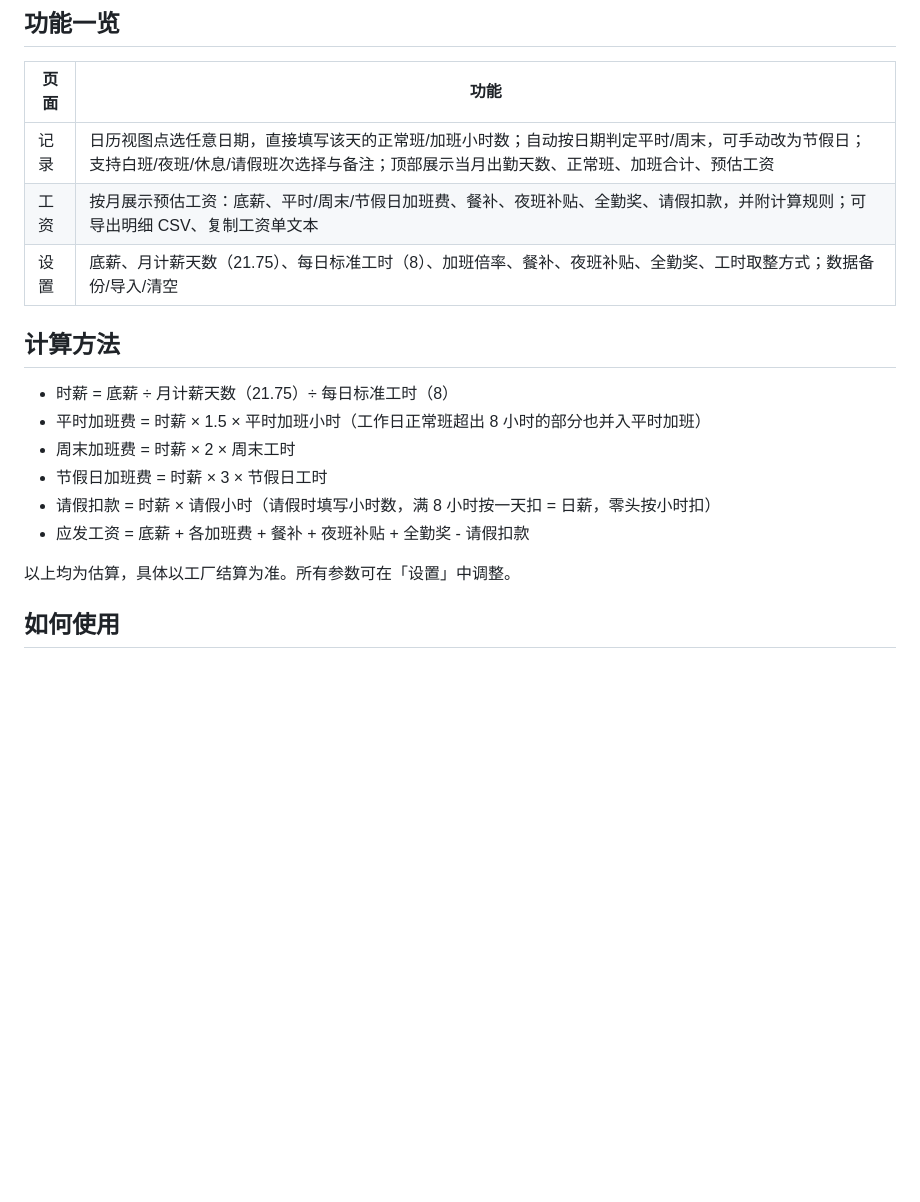
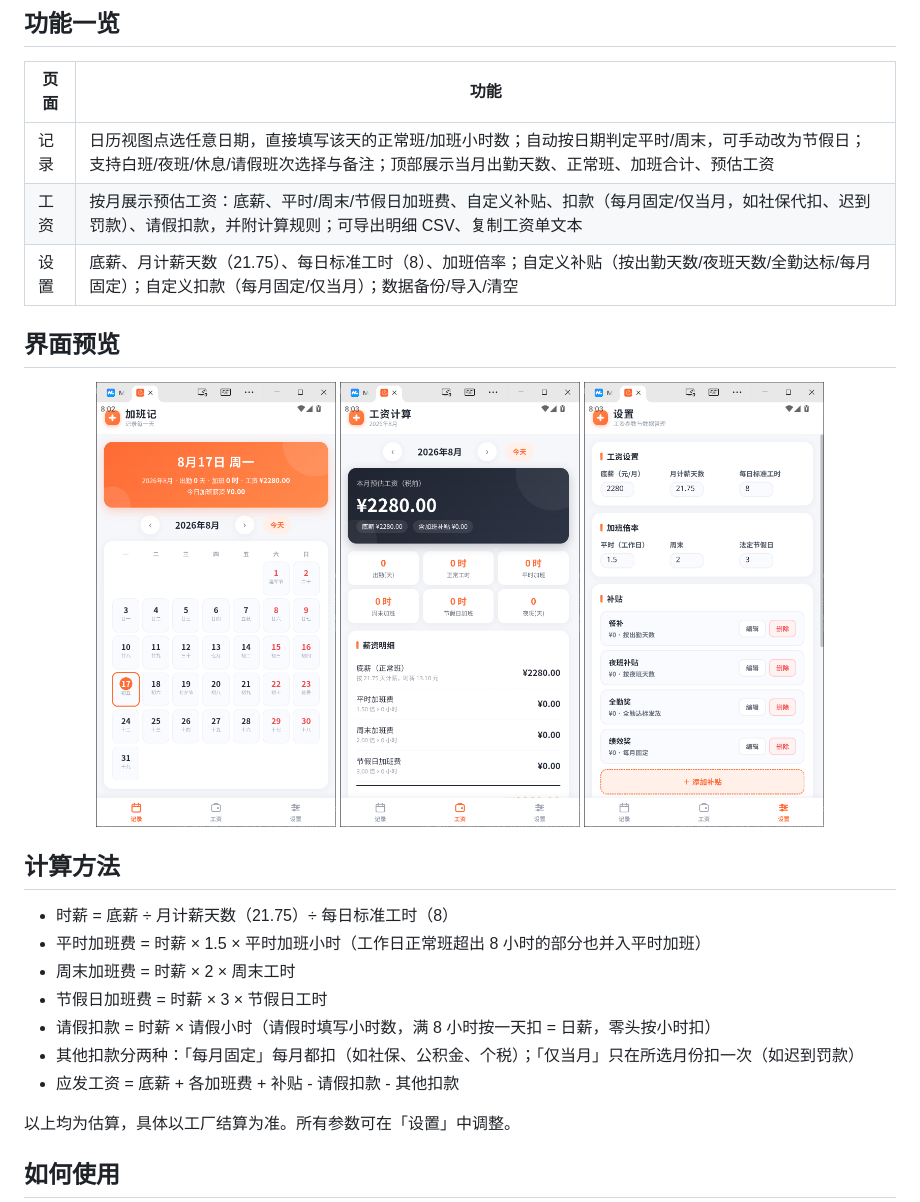
Before and after one commit to Hopelsz/jiayiban, a Markdown page: README.md, the part around the change. Rendered like a GitHub page; pictures changed too: screenshots/records.png (added), screenshots/salary.png (added), screenshots/setting.png (added); blank space fills up the shorter version.

```diff
--- a/README.md
+++ b/README.md
@@ -12,8 +12,16 @@
 | 页面 | 功能 |
 | --- | --- |
 | 记录 | 日历视图点选任意日期，直接填写该天的正常班/加班小时数；自动按日期判定平时/周末，可手动改为节假日；支持白班/夜班/休息/请假班次选择与备注；顶部展示当月出勤天数、正常班、加班合计、预估工资 |
-| 工资 | 按月展示预估工资：底薪、平时/周末/节假日加班费、餐补、夜班补贴、全勤奖、请假扣款，并附计算规则；可导出明细 CSV、复制工资单文本 |
-| 设置 | 底薪、月计薪天数（21.75）、每日标准工时（8）、加班倍率、餐补、夜班补贴、全勤奖、工时取整方式；数据备份/导入/清空 |
+| 工资 | 按月展示预估工资：底薪、平时/周末/节假日加班费、自定义补贴、扣款（每月固定/仅当月，如社保代扣、迟到罚款）、请假扣款，并附计算规则；可导出明细 CSV、复制工资单文本 |
+| 设置 | 底薪、月计薪天数（21.75）、每日标准工时（8）、加班倍率；自定义补贴（按出勤天数/夜班天数/全勤达标/每月固定）；自定义扣款（每月固定/仅当月）；数据备份/导入/清空 |
+
+## 界面预览
+
+<p align="center">
+  <img src="screenshots/records.png" width="240" alt="记录页"/>
+  <img src="screenshots/salary.png" width="240" alt="工资页"/>
+  <img src="screenshots/setting.png" width="240" alt="设置页"/>
+</p>
 
 ## 计算方法
 
@@ -22,7 +30,8 @@
 - 周末加班费 = 时薪 × 2 × 周末工时
 - 节假日加班费 = 时薪 × 3 × 节假日工时
 - 请假扣款 = 时薪 × 请假小时（请假时填写小时数，满 8 小时按一天扣 = 日薪，零头按小时扣）
-- 应发工资 = 底薪 + 各加班费 + 餐补 + 夜班补贴 + 全勤奖 - 请假扣款
+- 其他扣款分两种：「每月固定」每月都扣（如社保、公积金、个税）；「仅当月」只在所选月份扣一次（如迟到罚款）
+- 应发工资 = 底薪 + 各加班费 + 补贴 - 请假扣款 - 其他扣款
 
 以上均为估算，具体以工厂结算为准。所有参数可在「设置」中调整。
 
```
Also changed, not shown: 4 other files.
